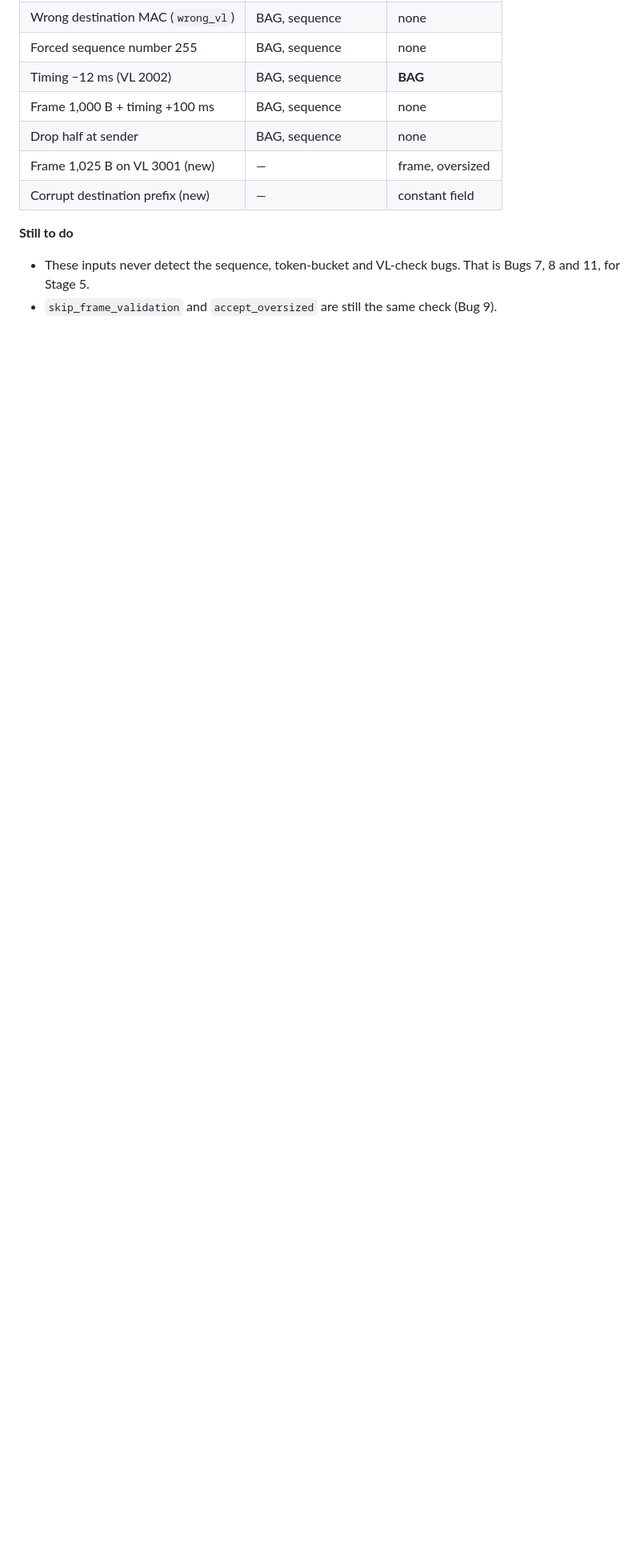
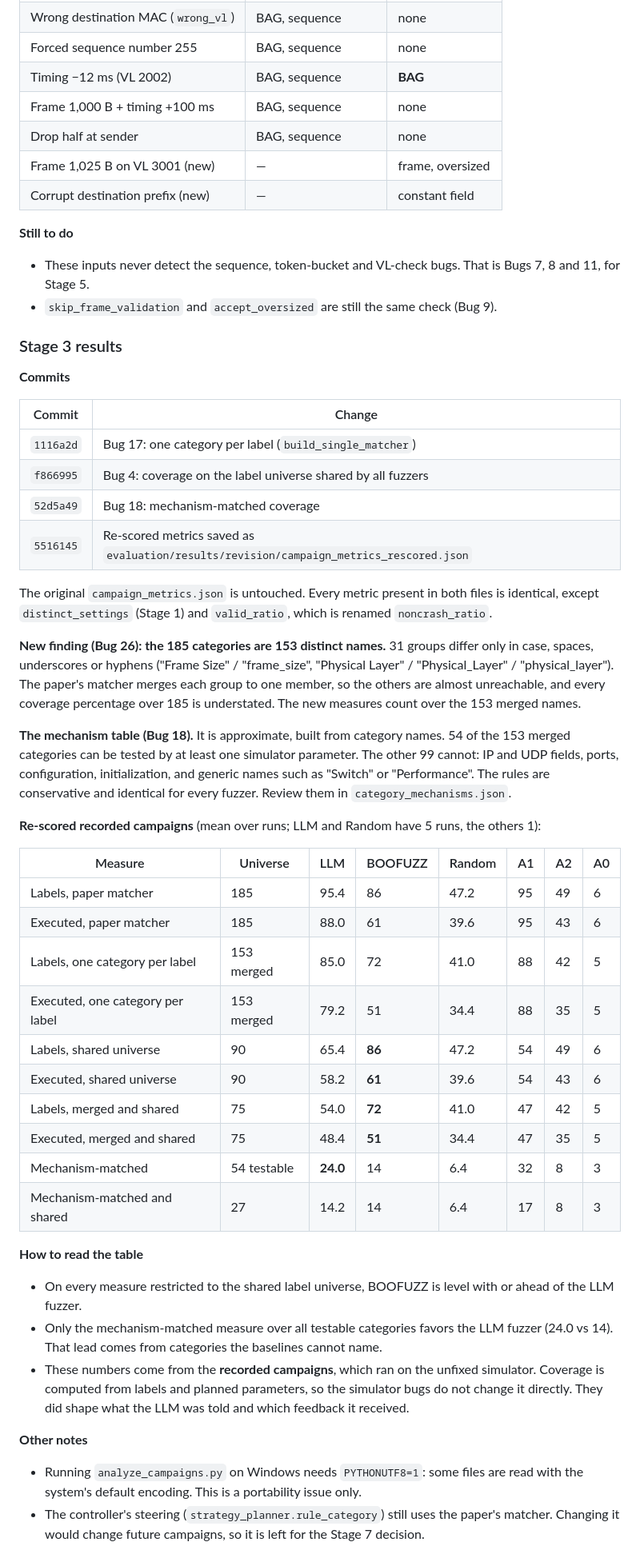
Before and after one commit to hodisan94/ARINC664-LLM_fuzzer_and_spec_extractor, a Markdown page: context/FIX_PLAN.md, the part around one of its changes. Shown at 80% size. Rendered like a GitHub page; blank space fills up the shorter version.

Commit message:
Record Stage 3 results in the fix plan
Co-Authored-By: Claude Opus 5.5 <noreply@anthropic.com>

```diff
--- a/context/FIX_PLAN.md
+++ b/context/FIX_PLAN.md
@@ -229,3 +230,64 @@ The author has **not** confirmed whether the second sender (Bug 1) was intended.
 - These inputs never detect the sequence, token-bucket and VL-check bugs. That is
   Bugs 7, 8 and 11, for Stage 5.
 - `skip_frame_validation` and `accept_oversized` are still the same check (Bug 9).
+
+### Stage 3 results
+
+**Commits**
+
+| Commit | Change |
+|---|---|
+| `1116a2d` | Bug 17: one category per label (`build_single_matcher`) |
+| `f866995` | Bug 4: coverage on the label universe shared by all fuzzers |
+| `52d5a49` | Bug 18: mechanism-matched coverage |
+| `5516145` | Re-scored metrics saved as `evaluation/results/revision/campaign_metrics_rescored.json` |
+
+The original `campaign_metrics.json` is untouched. Every metric present in both files is
+identical, except `distinct_settings` (Stage 1) and `valid_ratio`, which is renamed
+`noncrash_ratio`.
+
+**New finding (Bug 26): the 185 categories are 153 distinct names.** 31 groups differ
+only in case, spaces, underscores or hyphens ("Frame Size" / "frame_size", "Physical
+Layer" / "Physical_Layer" / "physical_layer"). The paper's matcher merges each group to
+one member, so the others are almost unreachable, and every coverage percentage over 185
+is understated. The new measures count over the 153 merged names.
+
+**The mechanism table (Bug 18).** It is approximate, built from category names. 54 of
+the 153 merged categories can be tested by at least one simulator parameter. The other
+99 cannot: IP and UDP fields, ports, configuration, initialization, and generic names
+such as "Switch" or "Performance". The rules are conservative and identical for every
+fuzzer. Review them in `category_mechanisms.json`.
+
+**Re-scored recorded campaigns** (mean over runs; LLM and Random have 5 runs, the others
+1):
+
+| Measure | Universe | LLM | BOOFUZZ | Random | A1 | A2 | A0 |
+|---|---|---|---|---|---|---|---|
+| Labels, paper matcher | 185 | 95.4 | 86 | 47.2 | 95 | 49 | 6 |
+| Executed, paper matcher | 185 | 88.0 | 61 | 39.6 | 95 | 43 | 6 |
+| Labels, one category per label | 153 merged | 85.0 | 72 | 41.0 | 88 | 42 | 5 |
+| Executed, one category per label | 153 merged | 79.2 | 51 | 34.4 | 88 | 35 | 5 |
+| Labels, shared universe | 90 | 65.4 | **86** | 47.2 | 54 | 49 | 6 |
+| Executed, shared universe | 90 | 58.2 | **61** | 39.6 | 54 | 43 | 6 |
+| Labels, merged and shared | 75 | 54.0 | **72** | 41.0 | 47 | 42 | 5 |
+| Executed, merged and shared | 75 | 48.4 | **51** | 34.4 | 47 | 35 | 5 |
+| Mechanism-matched | 54 testable | **24.0** | 14 | 6.4 | 32 | 8 | 3 |
+| Mechanism-matched and shared | 27 | 14.2 | 14 | 6.4 | 17 | 8 | 3 |
+
+**How to read the table**
+
+- On every measure restricted to the shared label universe, BOOFUZZ is level with or
+  ahead of the LLM fuzzer.
+- Only the mechanism-matched measure over all testable categories favors the LLM fuzzer
+  (24.0 vs 14). That lead comes from categories the baselines cannot name.
+- These numbers come from the **recorded campaigns**, which ran on the unfixed simulator.
+  Coverage is computed from labels and planned parameters, so the simulator bugs do not
+  change it directly. They did shape what the LLM was told and which feedback it received.
+
+**Other notes**
+
+- Running `analyze_campaigns.py` on Windows needs `PYTHONUTF8=1`: some files are read with
+  the system's default encoding. This is a portability issue only.
+- The controller's steering (`strategy_planner.rule_category`) still uses the paper's
+  matcher. Changing it would change future campaigns, so it is left for the Stage 7
+  decision.
```
Also changed, not shown: other parts of context/FIX_PLAN.md (+2 -1 lines).
